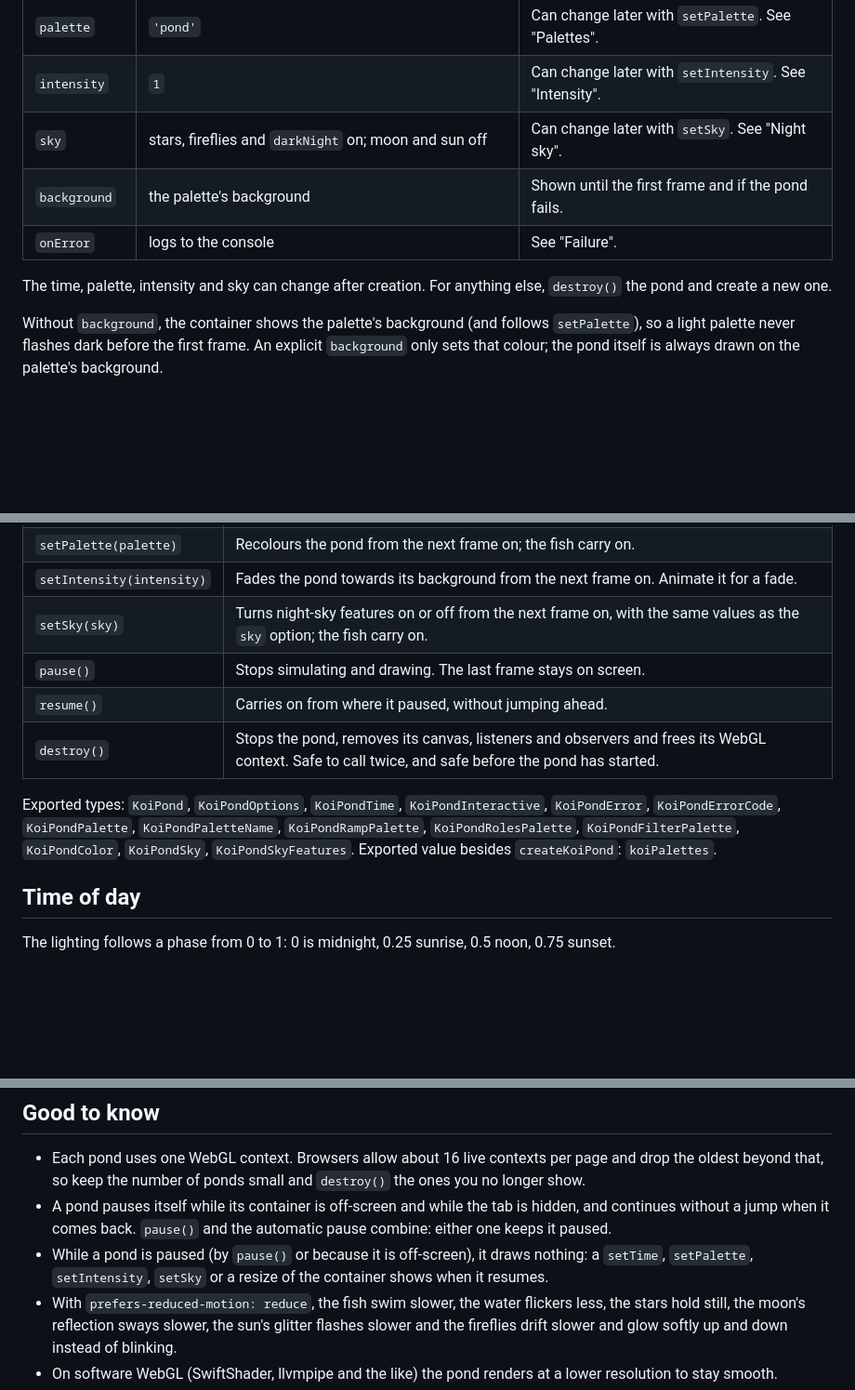
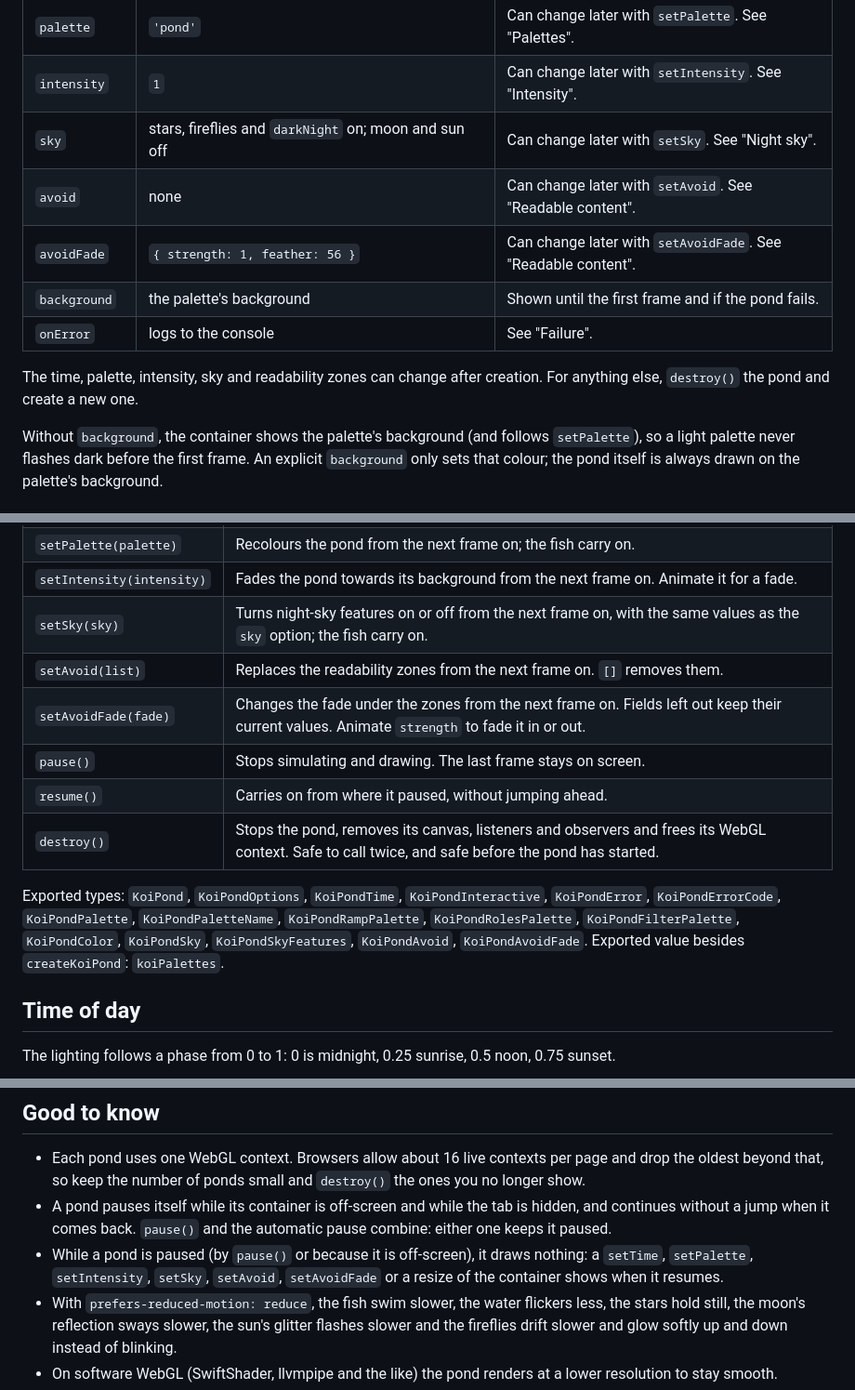
Before and after one commit to Luckmorecat/koi-ascii, a Markdown page: README.md, 3 parts joined by grey strips. Shown at 93% size. Rendered like a GitHub page; blank space fills up the shorter version.

```diff
--- a/README.md
+++ b/README.md
@@ -66,10 +68,12 @@ const pond = createKoiPond(container, {
 | `palette`     | `'pond'`                                                      | Can change later with `setPalette`. See "Palettes". |
 | `intensity`   | `1`                                                           | Can change later with `setIntensity`. See "Intensity". |
 | `sky`         | stars, fireflies and `darkNight` on; moon and sun off         | Can change later with `setSky`. See "Night sky".   |
+| `avoid`       | none                                                          | Can change later with `setAvoid`. See "Readable content". |
+| `avoidFade`   | `{ strength: 1, feather: 56 }`                                | Can change later with `setAvoidFade`. See "Readable content". |
 | `background`  | the palette's background                                      | Shown until the first frame and if the pond fails. |
 | `onError`     | logs to the console                                           | See "Failure".                                     |
 
-The time, palette, intensity and sky can change after creation. For anything else,
+The time, palette, intensity, sky and readability zones can change after creation. For anything else,
 `destroy()` the pond and create a new one.
 
 Without `background`, the container shows the palette's background (and
@@ -85,6 +89,8 @@ always drawn on the palette's background.
 | `setPalette(palette)` | Recolours the pond from the next frame on; the fish carry on. |
 | `setIntensity(intensity)` | Fades the pond towards its background from the next frame on. Animate it for a fade. |
 | `setSky(sky)`   | Turns night-sky features on or off from the next frame on, with the same values as the `sky` option; the fish carry on. |
+| `setAvoid(list)` | Replaces the readability zones from the next frame on. `[]` removes them. |
+| `setAvoidFade(fade)` | Changes the fade under the zones from the next frame on. Fields left out keep their current values. Animate `strength` to fade it in or out. |
 | `pause()`       | Stops simulating and drawing. The last frame stays on screen.                                    |
 | `resume()`      | Carries on from where it paused, without jumping ahead.                                          |
 | `destroy()`     | Stops the pond, removes its canvas, listeners and observers and frees its WebGL context. Safe to call twice, and safe before the pond has started. |
@@ -92,7 +98,8 @@ always drawn on the palette's background.
 Exported types: `KoiPond`, `KoiPondOptions`, `KoiPondTime`,
 `KoiPondInteractive`, `KoiPondError`, `KoiPondErrorCode`, `KoiPondPalette`,
 `KoiPondPaletteName`, `KoiPondRampPalette`, `KoiPondRolesPalette`,
-`KoiPondFilterPalette`, `KoiPondColor`, `KoiPondSky`, `KoiPondSkyFeatures`.
+`KoiPondFilterPalette`, `KoiPondColor`, `KoiPondSky`, `KoiPondSkyFeatures`,
+`KoiPondAvoid`, `KoiPondAvoidFade`.
 Exported value besides `createKoiPond`: `koiPalettes`.
 
 ## Time of day
@@ -355,8 +428,8 @@ logged to the console. Show your own fallback from `onError` if you want one.
   hidden, and continues without a jump when it comes back. `pause()` and the
   automatic pause combine: either one keeps it paused.
 - While a pond is paused (by `pause()` or because it is off-screen), it draws
-  nothing: a `setTime`, `setPalette`, `setIntensity`, `setSky` or a resize of the
-  container shows when it resumes.
+  nothing: a `setTime`, `setPalette`, `setIntensity`, `setSky`, `setAvoid`,
+  `setAvoidFade` or a resize of the container shows when it resumes.
 - With `prefers-reduced-motion: reduce`, the fish swim slower, the water
   flickers less, the stars hold still, the moon's reflection sways slower, the
   sun's glitter flashes slower and the fireflies drift slower and glow softly
```
Also changed, not shown: other parts of README.md (+71 -1 lines).
